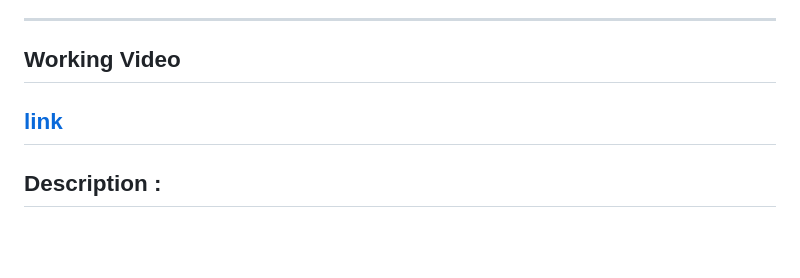
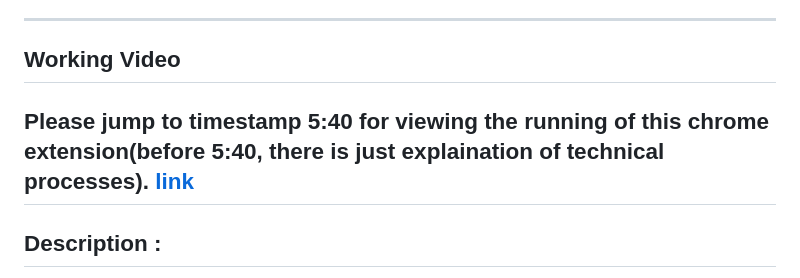
Before and after one commit to SidheshwarSarangal/X_feed_extension, a Markdown page: README.md, the part around the change. Rendered like a GitHub page; blank space fills up the shorter version.

```diff
--- a/README.md
+++ b/README.md
@@ -4,6 +4,7 @@ This project is done under GDSC @IIT Roorkee. The problem statement was to creat
 - Ayan
 ---
 ## Working Video
+Please jump to timestamp 5:40 for viewing the running of this chrome extension(before 5:40, there is just explaination of technical processes).
 [link](https://drive.google.com/file/d/1GZbz3ahSSuEGvWMe7cUkYIxwxQ64gJpr/view?usp=sharing)
 ---
 ## Description :
```
